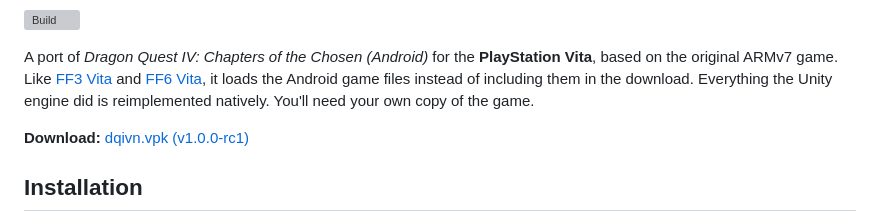
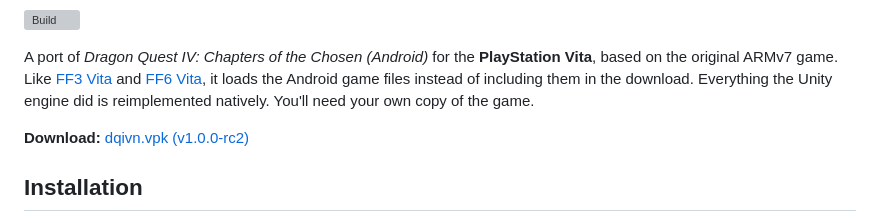
Before and after one commit to frangarcj/dqiv_vita, a Markdown page: README.md, the part around the change. GitHub-like rendering; grey boxes are pictures that could not be loaded.

Commit message:
v1.0.0-rc2 notes; coverage must also run on a Release build
Co-Authored-By: Claude Opus 5.5 <noreply@anthropic.com>

```diff
--- a/README.md
+++ b/README.md
@@ -8,7 +8,7 @@
 
 A port of *Dragon Quest IV: Chapters of the Chosen (Android)* for the **PlayStation Vita**, based on the original ARMv7 game. Like [FF3 Vita](https://github.com/frangarcj/ff3_vita) and [FF6 Vita](https://github.com/frangarcj/ff6_vita), it loads the Android game files instead of including them in the download. Everything the Unity engine did is reimplemented natively. You'll need your own copy of the game.
 
-**Download:** [dqivn.vpk (v1.0.0-rc1)](https://github.com/frangarcj/dqiv_vita/releases/download/v1.0.0-rc1/dqivn.vpk)
+**Download:** [dqivn.vpk (v1.0.0-rc2)](https://github.com/frangarcj/dqiv_vita/releases/download/v1.0.0-rc2/dqivn.vpk)
 
 ## Installation
 
```
Also changed, not shown: docs/REFERENCE.md (+2 -0 lines), docs/releases/v1.0.0-rc2.md (added, +12 -0 lines).
